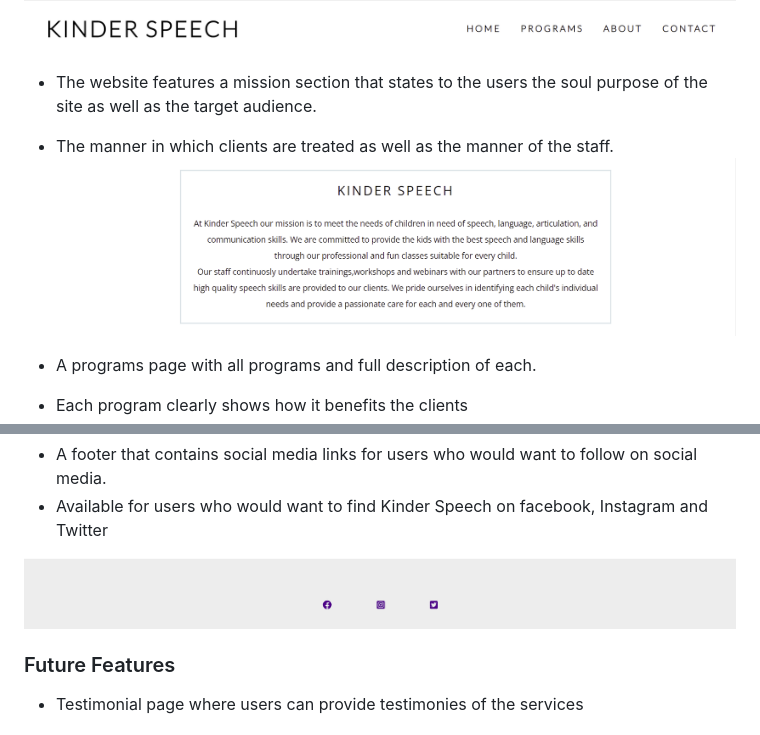
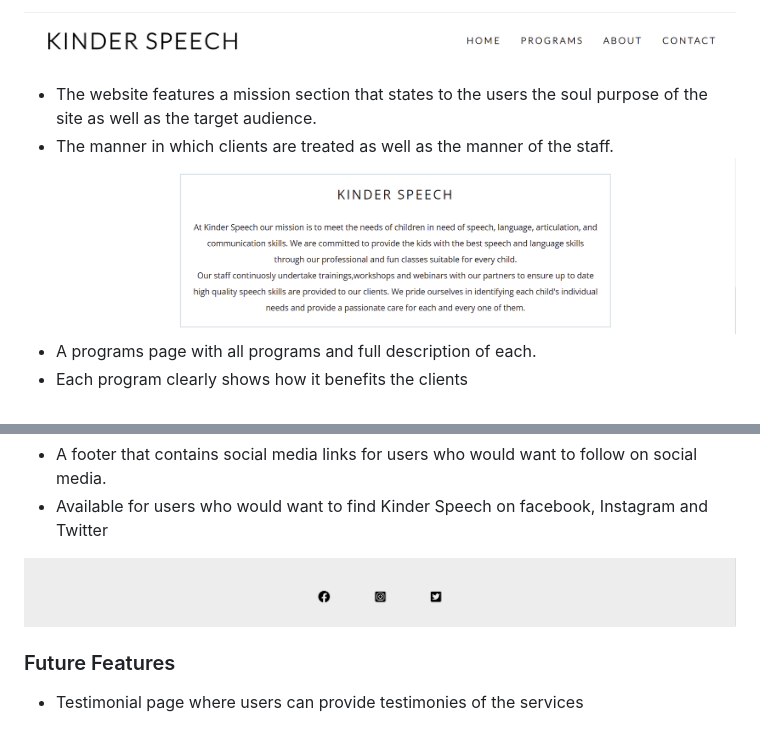
Before and after one commit to pauline-rugwevera/kinder-speech, a Markdown page: README.md, 2 parts joined by grey strips. Drawn GitHub-style; pictures changed too: assets/images/Screenshot_79.png (deleted), assets/images/Screenshot_80.png (deleted), assets/images/Screenshot_87.png (added).

Commit message:
Update images folder

```diff
--- a/README.md
+++ b/README.md
@@ -25,8 +25,7 @@ On this website, I also stated the type of programs that Kinder Speech offers to
 
 * The website features a mission section that states to the users the soul purpose of the site as well as the target audience.
 * The manner in which clients are treated as well as the manner of the staff.
-![mission](assets/images/Screenshot_79.png)
-
+![mission](assets/images/Screenshot_88.png)
 * A programs page with all programs and full description of each.
 * Each program clearly shows how it benefits the clients
 
@@ -43,7 +42,7 @@ On this website, I also stated the type of programs that Kinder Speech offers to
 * A footer that contains social media links for users who would want to follow on social media.
 * Available for users who would want to find Kinder Speech on facebook, Instagram and Twitter
 
-![Footer](assets/images/Screenshot_80.png)
+![Footer](assets/images/Screenshot_87.png)
 
 ### Future Features
 * Testimonial page where users can provide testimonies of the services
```
